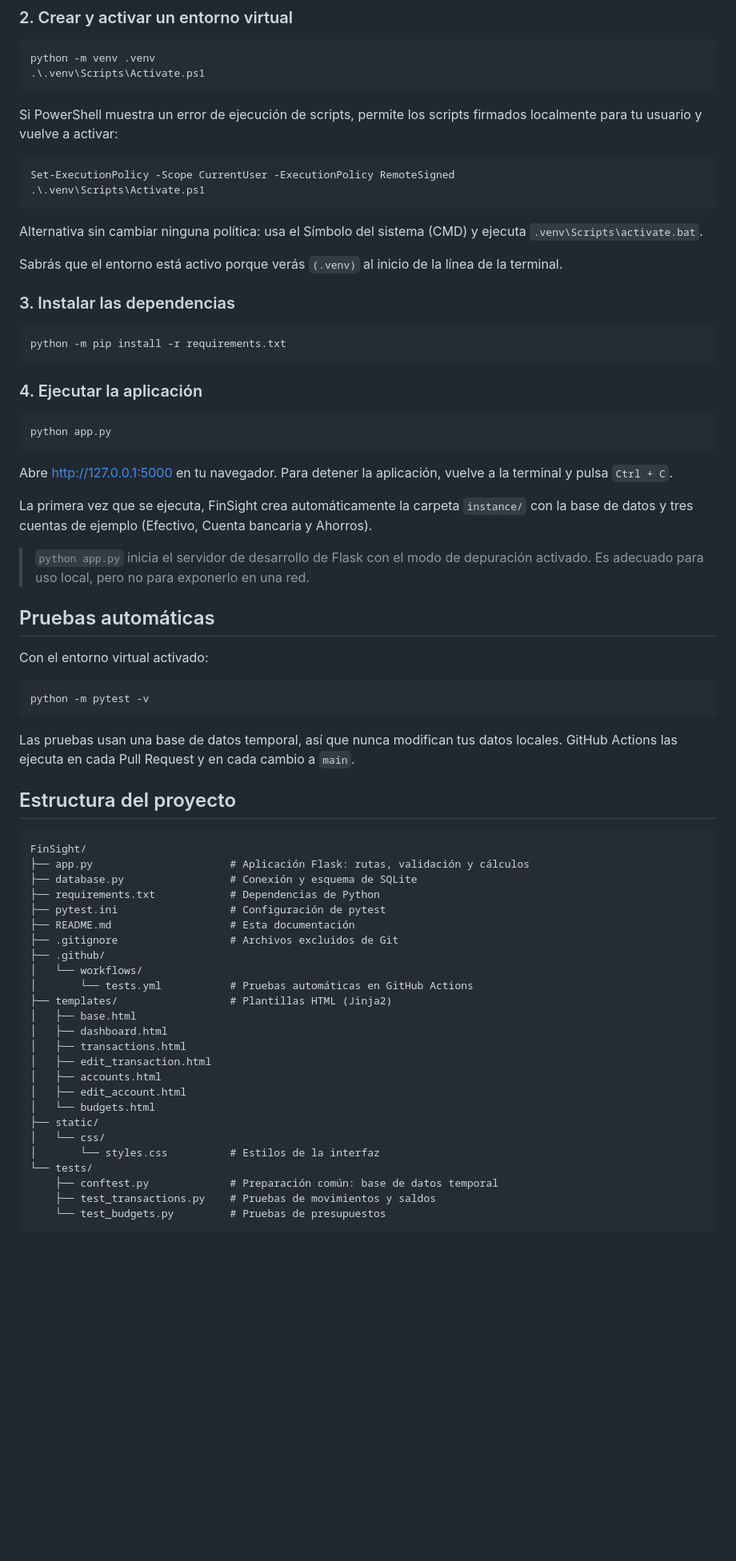
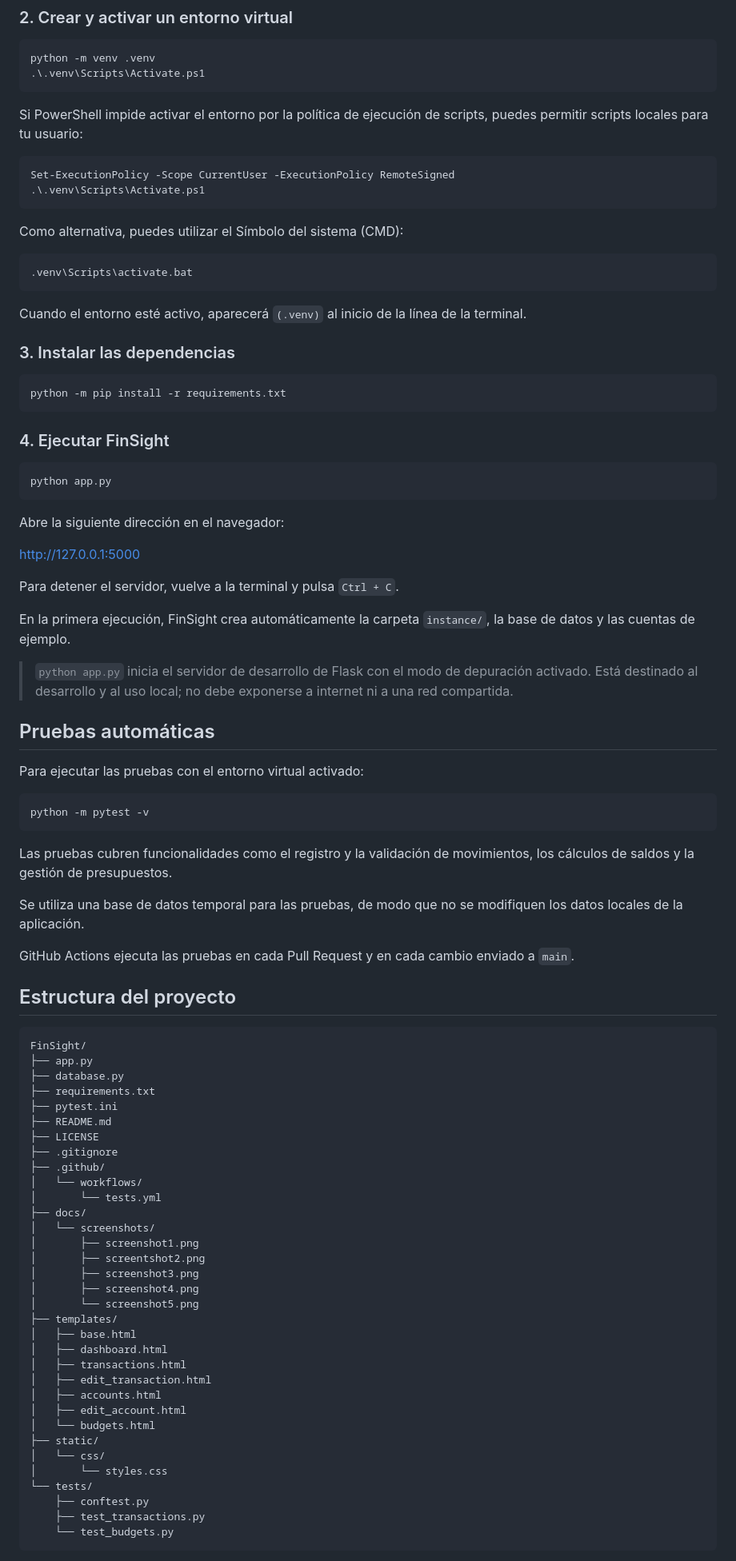
Before and after one commit to sebasarellano/FinSight, a Markdown page: README.md, the part around the change printed below. Shown: that part at 80% size. Drawn GitHub-style; blank space fills up the shorter version.

````diff
--- a/README.md
+++ b/README.md
@@ -76,16 +106,20 @@ python -m venv .venv
 .\.venv\Scripts\Activate.ps1
 ```
 
-Si PowerShell muestra un error de ejecución de scripts, permite los scripts firmados localmente para tu usuario y vuelve a activar:
+Si PowerShell impide activar el entorno por la política de ejecución de scripts, puedes permitir scripts locales para tu usuario:
 
 ```powershell
 Set-ExecutionPolicy -Scope CurrentUser -ExecutionPolicy RemoteSigned
 .\.venv\Scripts\Activate.ps1
 ```
 
-Alternativa sin cambiar ninguna política: usa el Símbolo del sistema (CMD) y ejecuta `.venv\Scripts\activate.bat`.
+Como alternativa, puedes utilizar el Símbolo del sistema (CMD):
 
-Sabrás que el entorno está activo porque verás `(.venv)` al inicio de la línea de la terminal.
+```bat
+.venv\Scripts\activate.bat
+```
+
+Cuando el entorno esté activo, aparecerá `(.venv)` al inicio de la línea de la terminal.
 
 ### 3. Instalar las dependencias
 
@@ -93,42 +127,58 @@ Sabrás que el entorno está activo porque verás `(.venv)` al inicio de la lín
 python -m pip install -r requirements.txt
 ```
 
-### 4. Ejecutar la aplicación
+### 4. Ejecutar FinSight
 
 ```powershell
 python app.py
 ```
 
-Abre <http://127.0.0.1:5000> en tu navegador. Para detener la aplicación, vuelve a la terminal y pulsa `Ctrl + C`.
+Abre la siguiente dirección en el navegador:
 
-La primera vez que se ejecuta, FinSight crea automáticamente la carpeta `instance/` con la base de datos y tres cuentas de ejemplo (Efectivo, Cuenta bancaria y Ahorros).
+<http://127.0.0.1:5000>
 
-> `python app.py` inicia el servidor de desarrollo de Flask con el modo de depuración activado. Es adecuado para uso local, pero no para exponerlo en una red.
+Para detener el servidor, vuelve a la terminal y pulsa `Ctrl + C`.
+
+En la primera ejecución, FinSight crea automáticamente la carpeta `instance/`, la base de datos y las cuentas de ejemplo.
+
+> `python app.py` inicia el servidor de desarrollo de Flask con el modo de depuración activado. Está destinado al desarrollo y al uso local; no debe exponerse a internet ni a una red compartida.
 
 ## Pruebas automáticas
 
-Con el entorno virtual activado:
+Para ejecutar las pruebas con el entorno virtual activado:
 
 ```powershell
 python -m pytest -v
 ```
 
-Las pruebas usan una base de datos temporal, así que nunca modifican tus datos locales. GitHub Actions las ejecuta en cada Pull Request y en cada cambio a `main`.
+Las pruebas cubren funcionalidades como el registro y la validación de movimientos, los cálculos de saldos y la gestión de presupuestos.
+
+Se utiliza una base de datos temporal para las pruebas, de modo que no se modifiquen los datos locales de la aplicación.
+
+GitHub Actions ejecuta las pruebas en cada Pull Request y en cada cambio enviado a `main`.
 
 ## Estructura del proyecto
 
 ```text
 FinSight/
-├── app.py                      # Aplicación Flask: rutas, validación y cálculos
-├── database.py                 # Conexión y esquema de SQLite
-├── requirements.txt            # Dependencias de Python
-├── pytest.ini                  # Configuración de pytest
-├── README.md                   # Esta documentación
-├── .gitignore                  # Archivos excluidos de Git
+├── app.py
+├── database.py
+├── requirements.txt
+├── pytest.ini
+├── README.md
+├── LICENSE
+├── .gitignore
 ├── .github/
 │   └── workflows/
-│       └── tests.yml           # Pruebas automáticas en GitHub Actions
-├── templates/                  # Plantillas HTML (Jinja2)
+│       └── tests.yml
+├── docs/
+│   └── screenshots/
+│       ├── screenshot1.png
+│       ├── screentshot2.png
+│       ├── screenshot3.png
+│       ├── screenshot4.png
+│       └── screenshot5.png
+├── templates/
 │   ├── base.html
 │   ├── dashboard.html
 │   ├── transactions.html
@@ -138,10 +188,10 @@ FinSight/
 │   └── budgets.html
 ├── static/
 │   └── css/
-│       └── styles.css          # Estilos de la interfaz
+│       └── styles.css
 └── tests/
-    ├── conftest.py             # Preparación común: base de datos temporal
-    ├── test_transactions.py    # Pruebas de movimientos y saldos
-    └── test_budgets.py         # Pruebas de presupuestos
+    ├── conftest.py
+    ├── test_transactions.py
+    └── test_budgets.py
 ```
 
````
Also changed, not shown: other parts of README.md (+101 -45 lines), docs/screenshots/screenshot1.png (added), docs/screenshots/screenshot2.png (added), docs/screenshots/screenshot3.png (added), docs/screenshots/screenshot4.png (added), docs/screenshots/screenshot5.png (added).
